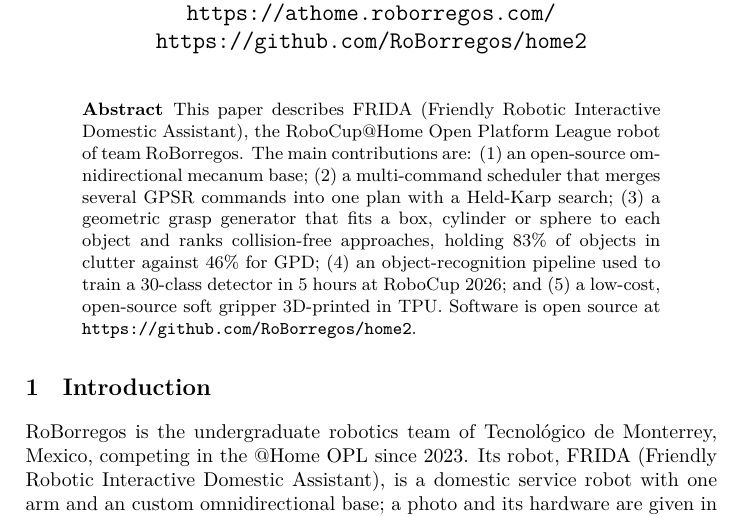
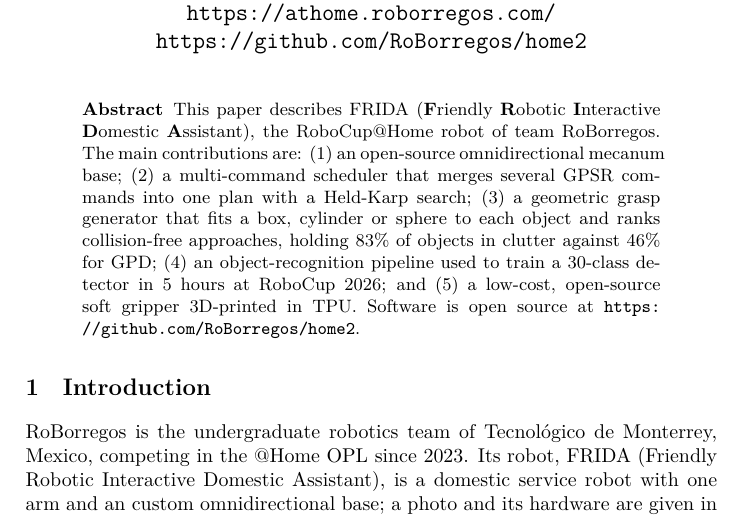
Before and after one commit to RoBorregos/TDP-2027---RoBorregos-Home, a LaTeX thesis (TDPTemplate-master/main.tex, which reads TDPTemplate-master/sections/abstract.tex): part of page 1 of 9, cut so that both start at the same text. Compiled offline with XeLaTeX.

Commit message:
Bold FRIDA initials and drop the redundant league name in the abstract

```diff
--- a/TDPTemplate-master/sections/abstract.tex
+++ b/TDPTemplate-master/sections/abstract.tex
@@ -1,3 +1,3 @@
 \begin{abstract}
-This paper describes FRIDA (Friendly Robotic Interactive Domestic Assistant), the RoboCup@Home Open Platform League robot of team RoBorregos. The main contributions are: (1) an open-source omnidirectional mecanum base; (2) a multi-command scheduler that merges several GPSR commands into one plan with a Held-Karp search; (3) a geometric grasp generator that fits a box, cylinder or sphere to each object and ranks collision-free approaches, holding 83\% of objects in clutter against 46\% for GPD; (4) an object-recognition pipeline used to train a 30-class detector in 5 hours at RoboCup 2026; and (5) a low-cost, open-source soft gripper 3D-printed in TPU. Software is open source at \url{https://github.com/RoBorregos/home2}.
+This paper describes FRIDA (\textbf{F}riendly \textbf{R}obotic \textbf{I}nteractive \textbf{D}omestic \textbf{A}ssistant), the RoboCup@Home robot of team RoBorregos. The main contributions are: (1) an open-source omnidirectional mecanum base; (2) a multi-command scheduler that merges several GPSR commands into one plan with a Held-Karp search; (3) a geometric grasp generator that fits a box, cylinder or sphere to each object and ranks collision-free approaches, holding 83\% of objects in clutter against 46\% for GPD; (4) an object-recognition pipeline used to train a 30-class detector in 5 hours at RoboCup 2026; and (5) a low-cost, open-source soft gripper 3D-printed in TPU. Software is open source at \url{https://github.com/RoBorregos/home2}.
 \end{abstract}
```
